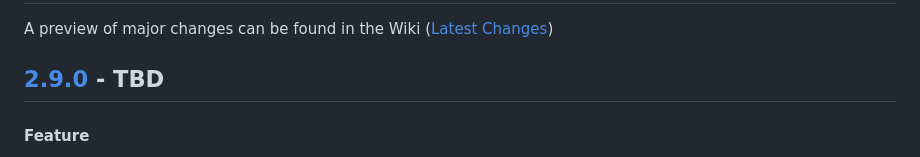
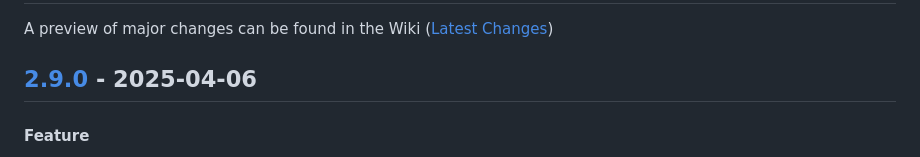
Before and after one commit to kcapp/frontend, a Markdown page: CHANGELOG.md, the part around the change printed below. Drawn GitHub-style.

```diff
--- a/CHANGELOG.md
+++ b/CHANGELOG.md
@@ -1,7 +1,7 @@
 # Changelog
 A preview of major changes can be found in the Wiki ([Latest Changes](https://github.com/kcapp/frontend/wiki/Latest_Changes))
 
-## [2.9.0] - TBD
+## [2.9.0] - 2025-04-06
 #### Feature
 - Option to see `All` or `Unique` tournament statistics per player
 - Ability to "Remote Start" matches on a selected venue
```
Also changed, not shown: other parts of CHANGELOG.md (+1 -1 lines).
